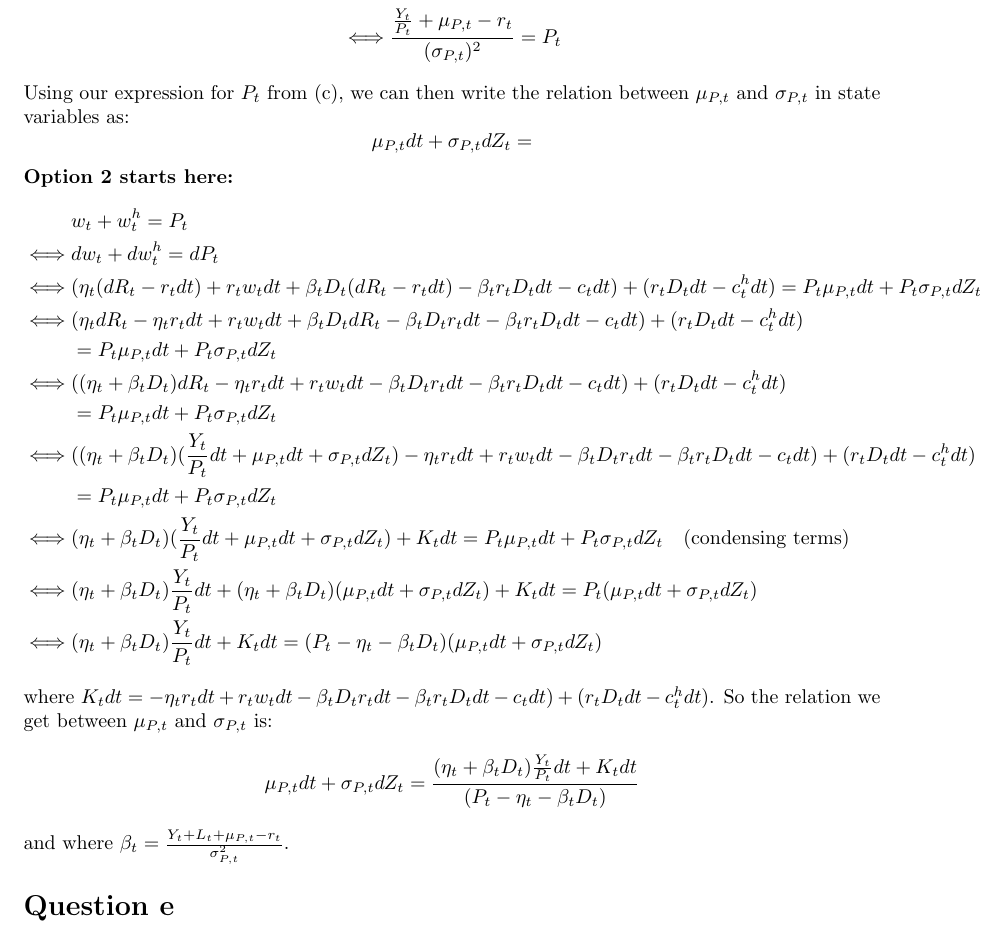
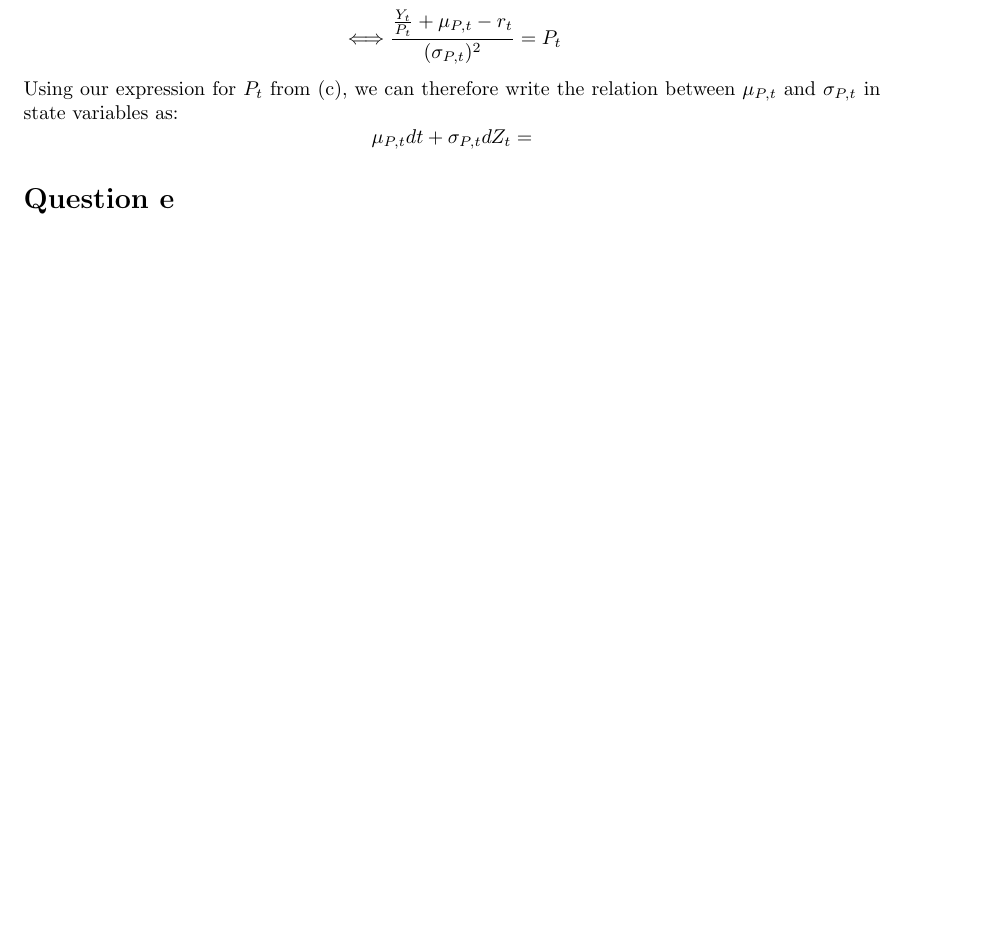
Before and after one commit to cindyhub/Macrofinance-Pset-3, a LaTeX problem sheet (Macrofinance-Pset-3.tex): part of page 3 of 4, cut so that both start at the same text, the shorter picture padded with empty space. Compiled offline with pdfLaTeX.

Commit message:
Updates from Overleaf

```diff
--- a/Macrofinance-Pset-3.tex
+++ b/Macrofinance-Pset-3.tex
@@ -123,33 +123,11 @@ Under the asset market clearing condition we have:
    &\epsilon_t = w_t + w_t^h = P_t   \\
     \iff &\frac{\frac{Y_t}{P_t} + \mu_{P, t} - r_t}{(\sigma_{P, t})^2} = P_t
 \end{aligned}\]
-Using our expression for $P_t$ from (c), we can then write the relation between $\mu_{P, t}$ and $\sigma_{P, t }$ in state variables as:
+Using our expression for $P_t$ from (c), we can therefore write the relation between $\mu_{P, t}$ and $\sigma_{P, t }$ in state variables as:
 \[
     \mu_{P, t} d t + \sigma_{P, t} d Z_t =
 \]
-\textbf{Option 2 starts here:}
-\[
-\begin{aligned}
-    &w_t + w_t^h = P_t   \\
-    \iff & d w_t + d w_t^h = d P_t \\
-    \iff & (\eta_t  (d R_t - r_t d t)  + r_t w_t d t + \beta_t D_t (d R_t - r_t d t) - \beta_t r_t D_t d t  - c_t d t) + (r_t D_t d t  - c_t^h d t) =  P_t \mu_{P, t} d t+P_t \sigma_{P, t} d Z_{t} \\ %edit this and below if you have to change dwt
-    \iff &(\eta_t  d R_t - \eta_t r_t d t  + r_t w_t d t + \beta_t D_t d R_t - \beta_t D_t r_t d t - \beta_t r_t D_t d t  - c_t d t) + (r_t D_t d t  - c_t^h d t) \\
-    &=  P_t \mu_{P, t} d t+P_t \sigma_{P, t} d Z_{t}\\
-    \iff &((\eta_t + \beta_t D_t)  d R_t - \eta_t r_t d t  + r_t w_t d t - \beta_t D_t r_t d t - \beta_t r_t D_t d t  - c_t d t) + (r_t D_t d t  - c_t^h d t) \\
-    &=  P_t \mu_{P, t} d t+P_t \sigma_{P, t} d Z_{t}\\
-    \iff &((\eta_t + \beta_t D_t)  (\frac{Y_t}{P_t} d t + \mu_{P, t} d t+\sigma_{P, t} d Z_{t}  ) - \eta_t r_t d t  + r_t w_t d t - \beta_t D_t r_t d t - \beta_t r_t D_t d t  - c_t d t) + (r_t D_t d t  - c_t^h d t) \\
-    &=  P_t \mu_{P, t} d t+P_t \sigma_{P, t} d Z_{t}\\
-    \iff & (\eta_t + \beta_t D_t)  (\frac{Y_t}{P_t} d t + \mu_{P, t} d t+\sigma_{P, t} d Z_{t}  )  + K_t d t=  P_t \mu_{P, t} d t+P_t \sigma_{P, t} d Z_{t} \quad \text{(condensing terms)}\\
-    \iff & (\eta_t + \beta_t D_t) \frac{Y_t}{P_t} d t + (\eta_t + \beta_t D_t) (\mu_{P, t} d t+\sigma_{P, t} d Z_{t}) + K_t d t= P_t (\mu_{P, t} d t+\sigma_{P, t} d Z_{t})\\
-    \iff & (\eta_t + \beta_t D_t) \frac{Y_t}{P_t} d t + K_t d t= (P_t - \eta_t - \beta_t D_t)(\mu_{P, t} d t+\sigma_{P, t} d Z_{t})
-\end{aligned}
-\]
-where $K_t d t= - \eta_t r_t d t  + r_t w_t d t - \beta_t D_t r_t d t - \beta_t r_t D_t d t  - c_t d t) + (r_t D_t d t  - c_t^h d t)$.
-So the relation we get between $\mu_{P, t}$ and $\sigma_{P, t }$ is:
-\[
-    \mu_{P, t} d t+\sigma_{P, t} d Z_{t} = \frac{(\eta_t + \beta_t D_t) \frac{Y_t}{P_t} d t + K_t d t}{(P_t - \eta_t - \beta_t D_t)}
-\]
-and where $\beta_t = \frac{Y_t + L_t + \mu_{P, t} - r_t}{\sigma_{P, t}^2}$.
+
 \section*{Question e}
 We use the goods market clearing condition and differentiate; then we plug in the dynamic budget constraints. Note that with the above conjectured process for $P_t$,
 $dR_t$ can be expressed as:
```
